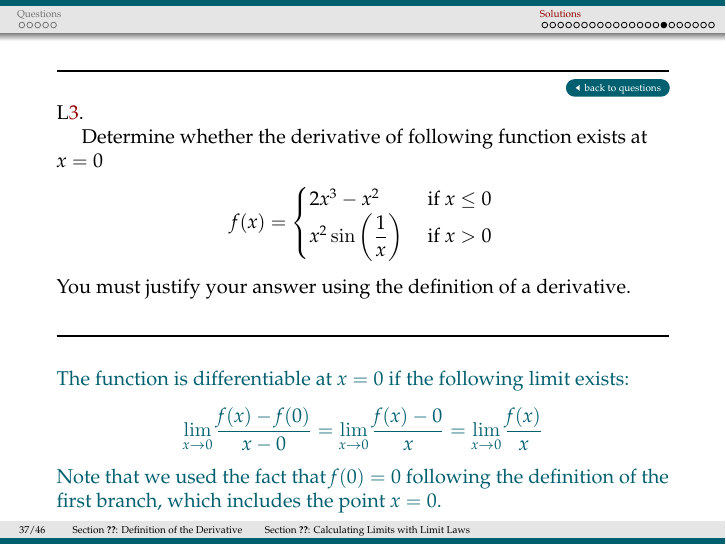
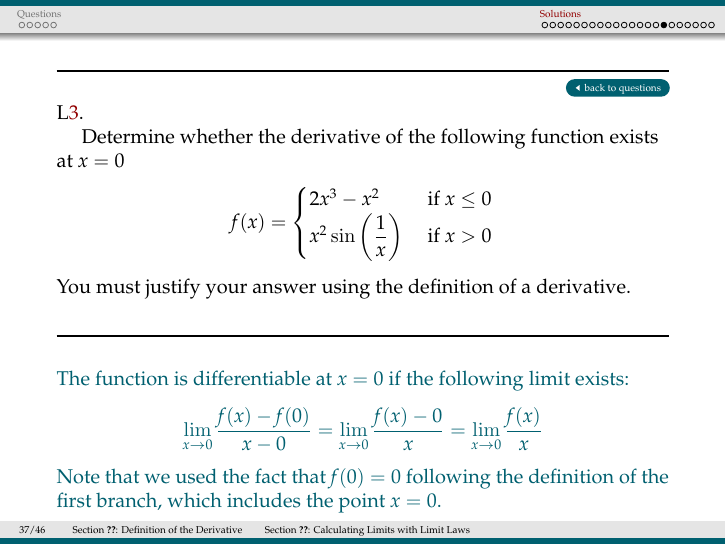
Before and after one commit to ecyeager/CLP1Slides, LaTeX slides (src/Review.tex, which reads src/sections/review.tex): page 37 of 46. Compiled offline with pdfLaTeX.

Commit message:
review: 'derivative of following function' to 'of the following function' (L482)
Same missing article as L119, in the L3 solution box.

Co-Authored-By: Claude Opus 5.5 <noreply@anthropic.com>

```diff
--- a/src/sections/review.tex
+++ b/src/sections/review.tex
@@ -479,7 +479,7 @@ Section~\eref{text}{sec_1_6}: Continuity}
 
 \begin{frame}[t]
 \qbox{L}{3}{
- Determine whether the derivative of following function exists at
+ Determine whether the derivative of the following function exists at
 $x=0$
 \begin{align*}
 f(x) &=\begin{cases}
```
